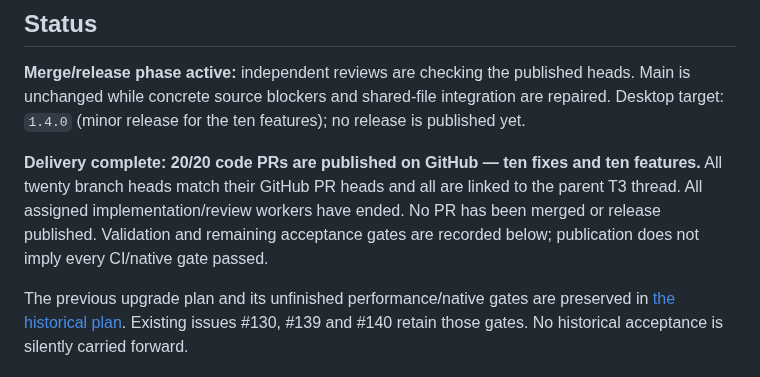
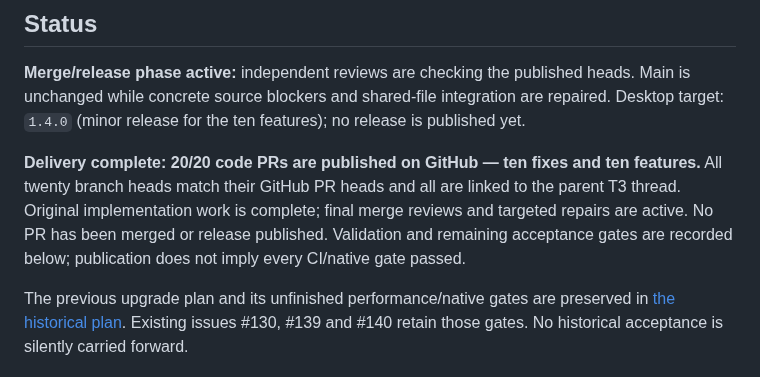
Before and after one commit to automatedigital/spark, a Markdown page: PLAN.md, the part around one of its changes. Drawn GitHub-style.

Commit message:
docs: refresh packet states for final integration review

```diff
--- a/PLAN.md
+++ b/PLAN.md
@@ -8,7 +8,7 @@ Deliver ten independently scoped defect fixes and ten useful features, each impl
 
 **Merge/release phase active:** independent reviews are checking the published heads. Main is unchanged while concrete source blockers and shared-file integration are repaired. Desktop target: `1.4.0` (minor release for the ten features); no release is published yet.
 
-**Delivery complete: 20/20 code PRs are published on GitHub — ten fixes and ten features.** All twenty branch heads match their GitHub PR heads and all are linked to the parent T3 thread. All assigned implementation/review workers have ended. No PR has been merged or release published. Validation and remaining acceptance gates are recorded below; publication does not imply every CI/native gate passed.
+**Delivery complete: 20/20 code PRs are published on GitHub — ten fixes and ten features.** All twenty branch heads match their GitHub PR heads and all are linked to the parent T3 thread. Original implementation work is complete; final merge reviews and targeted repairs are active. No PR has been merged or release published. Validation and remaining acceptance gates are recorded below; publication does not imply every CI/native gate passed.
 
 The previous upgrade plan and its unfinished performance/native gates are preserved in [the historical plan](docs/plans/app-upgrade-2026-10-15.md). Existing issues #130, #139 and #140 retain those gates. No historical acceptance is silently carried forward.
 
```
Also changed, not shown: other parts of PLAN.md (+20 -20 lines).
